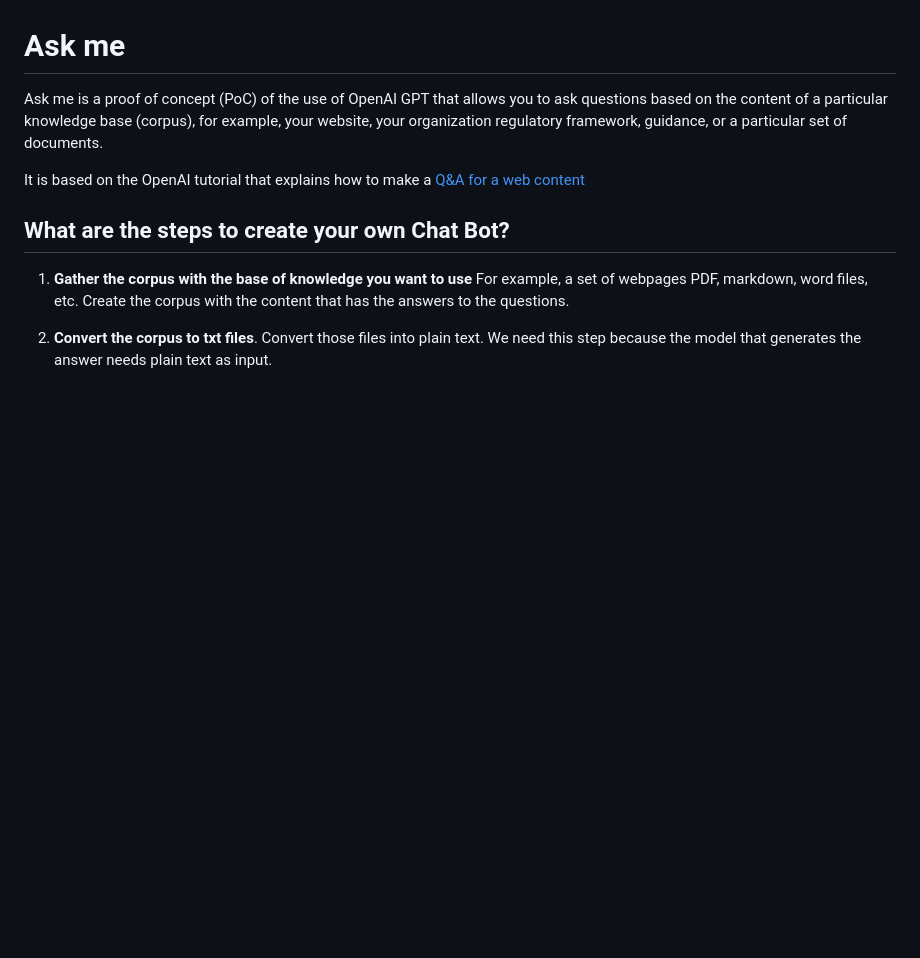
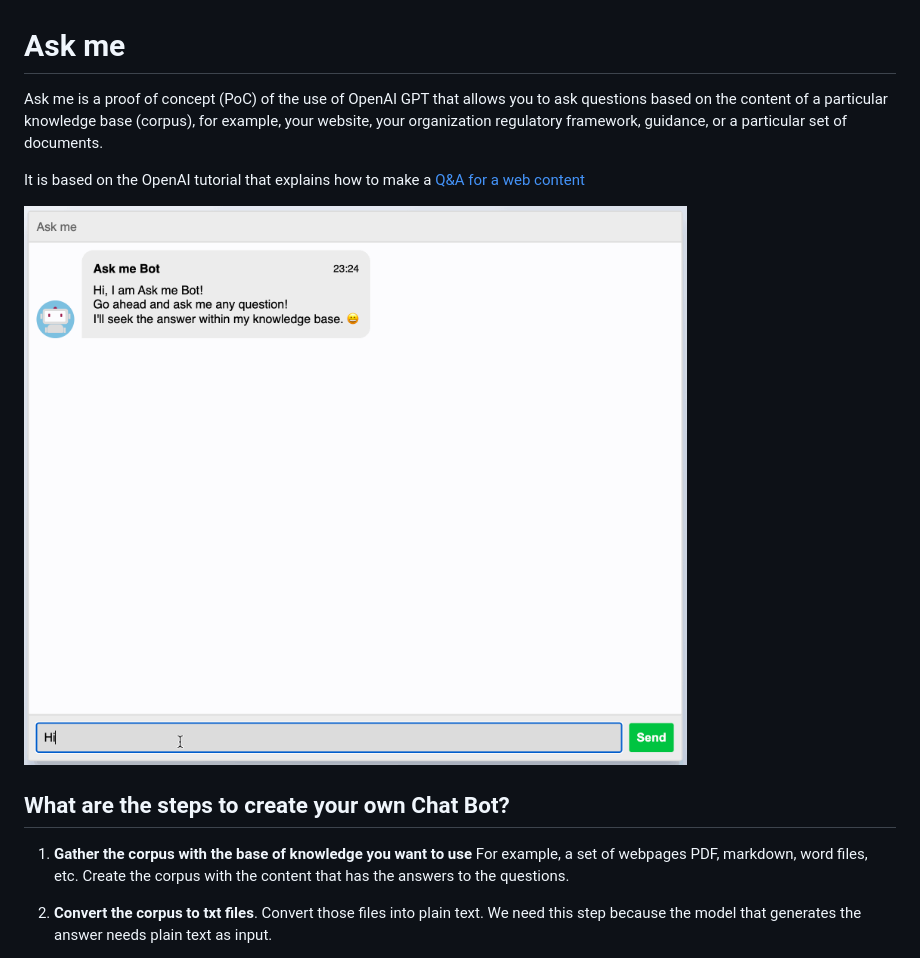
Before and after one commit to merlos/ask-me, a Markdown page: README.md, the part around the change. GitHub-like rendering; pictures changed too: ask-me-demo.gif (added); blank space fills up the shorter version.

Commit message:
add animated gif to readme

```diff
--- a/README.md
+++ b/README.md
@@ -4,7 +4,7 @@ Ask me is a proof of concept (PoC) of the use of OpenAI GPT that allows you to a
 
 It is based on the OpenAI tutorial that explains how to make a [Q&A for a web content](https://platform.openai.com/docs/tutorials/web-qa-embeddings)
 
-
+![Demo using Ask.me](./ask-me-demo.gif)
 
 ## What are the steps to create your own Chat Bot?
 
```
